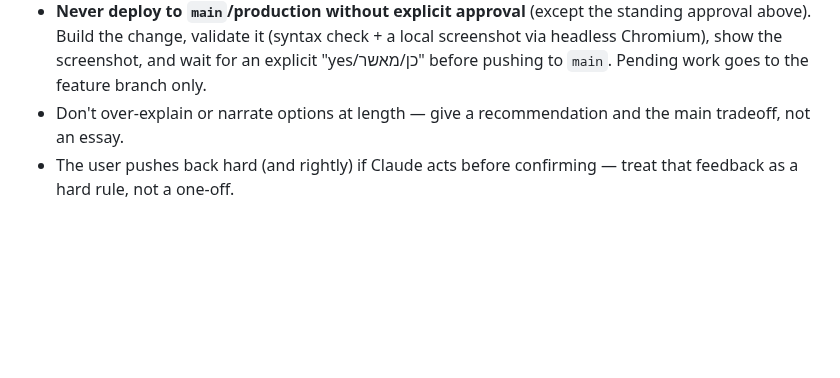
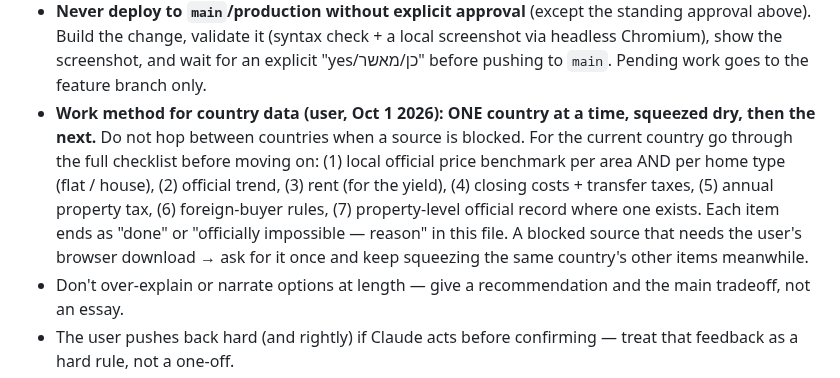
Before and after one commit to pradixium/Pradixium-1.0, a Markdown page: CLAUDE.md, the part around the change. GitHub-like rendering; blank space fills up the shorter version.

Commit message:
Notes: one-country-at-a-time work method (user's instruction)
Co-Authored-By: Claude Opus 5.5 <noreply@anthropic.com>
Claude-Session: https://claude.ai/code/session_014PouCXwUnQreJVKfLhCXLo

```diff
--- a/CLAUDE.md
+++ b/CLAUDE.md
@@ -52,6 +52,16 @@ The user is non-technical, Hebrew-primary, and has been very explicit about this
   validate it (syntax check + a local screenshot via headless Chromium), show the
   screenshot, and wait for an explicit "yes/כן/מאשר" before pushing to `main`. Pending
   work goes to the feature branch only.
+- **Work method for country data (user, Oct 1 2026): ONE country at a time,
+  squeezed dry, then the next.** Do not hop between countries when a source
+  is blocked. For the current country go through the full checklist before
+  moving on: (1) local official price benchmark per area AND per home type
+  (flat / house), (2) official trend, (3) rent (for the yield), (4) closing
+  costs + transfer taxes, (5) annual property tax, (6) foreign-buyer rules,
+  (7) property-level official record where one exists. Each item ends as
+  "done" or "officially impossible — reason" in this file. A blocked
+  source that needs the user's browser download → ask for it once and keep
+  squeezing the same country's other items meanwhile.
 - Don't over-explain or narrate options at length — give a recommendation and the
   main tradeoff, not an essay.
 - The user pushes back hard (and rightly) if Claude acts before confirming — treat
```
